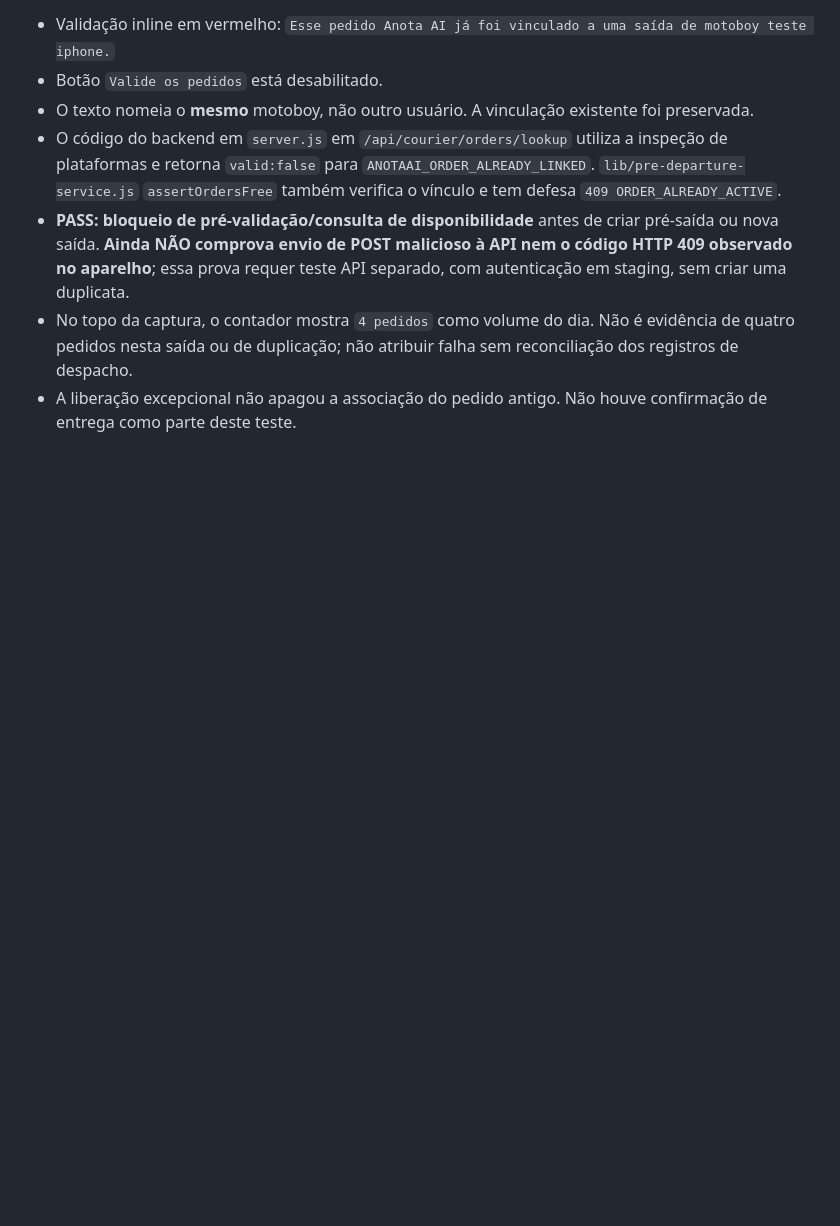
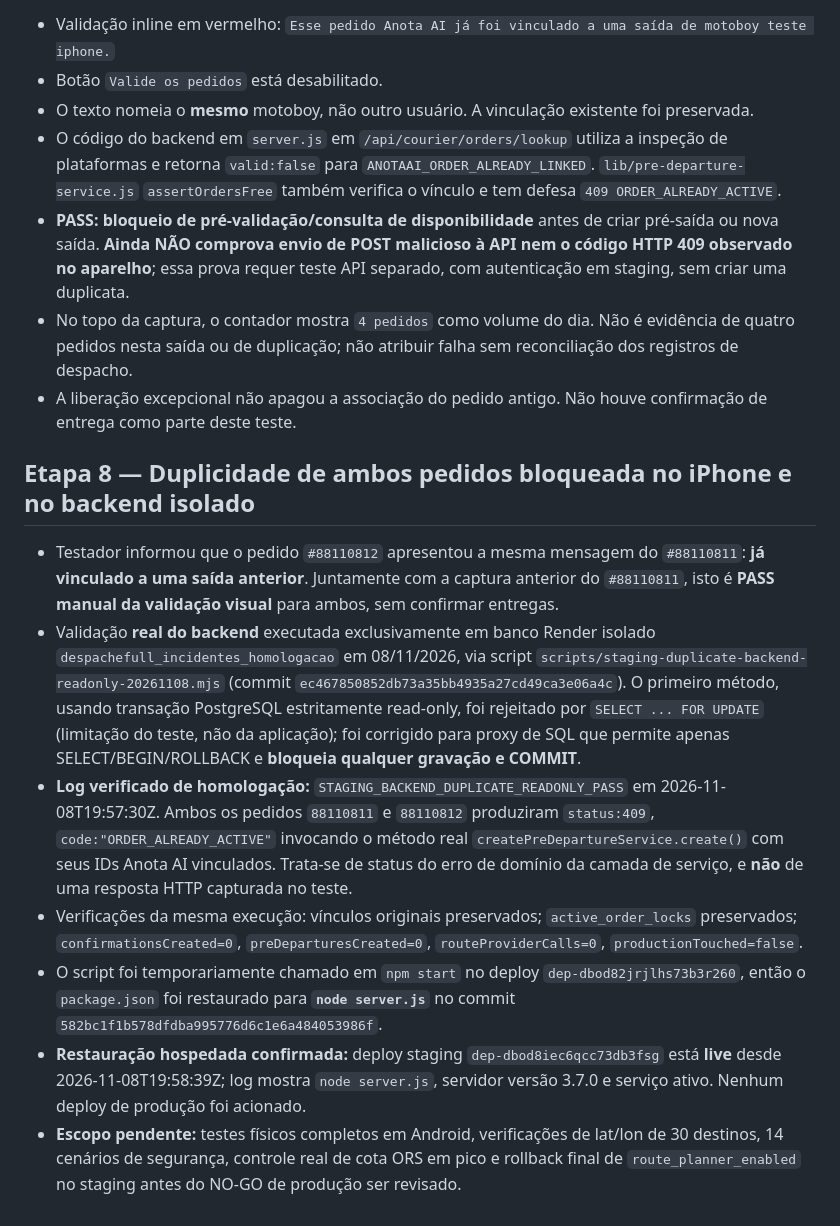
Before and after one commit to otaviozika/depachamoto, a Markdown page: docs/mobile-pilot/RELATO_NAVEGACAO_20261108.md, the part around the change. GitHub-like rendering; blank space fills up the shorter version.

Commit message:
docs(staging): record both duplicate guards PASS with mutation firewall and normal startup restored

```diff
--- a/docs/mobile-pilot/RELATO_NAVEGACAO_20261108.md
+++ b/docs/mobile-pilot/RELATO_NAVEGACAO_20261108.md
@@ -137,3 +137,13 @@ Captura do usuário em 08/11/2026 às 16:49 (iPhone, staging) ao tentar informar
 - **PASS: bloqueio de pré-validação/consulta de disponibilidade** antes de criar pré-saída ou nova saída. **Ainda NÃO comprova envio de POST malicioso à API nem o código HTTP 409 observado no aparelho**; essa prova requer teste API separado, com autenticação em staging, sem criar uma duplicata.
 - No topo da captura, o contador mostra `4 pedidos` como volume do dia. Não é evidência de quatro pedidos nesta saída ou de duplicação; não atribuir falha sem reconciliação dos registros de despacho.
 - A liberação excepcional não apagou a associação do pedido antigo. Não houve confirmação de entrega como parte deste teste.
+
+## Etapa 8 — Duplicidade de ambos pedidos bloqueada no iPhone e no backend isolado
+
+- Testador informou que o pedido `#88110812` apresentou a mesma mensagem do `#88110811`: **já vinculado a uma saída anterior**. Juntamente com a captura anterior do `#88110811`, isto é **PASS manual da validação visual** para ambos, sem confirmar entregas.
+- Validação **real do backend** executada exclusivamente em banco Render isolado `despachefull_incidentes_homologacao` em 08/11/2026, via script `scripts/staging-duplicate-backend-readonly-20261108.mjs` (commit `ec467850852db73a35bb4935a27cd49ca3e06a4c`). O primeiro método, usando transação PostgreSQL estritamente read-only, foi rejeitado por `SELECT ... FOR UPDATE` (limitação do teste, não da aplicação); foi corrigido para proxy de SQL que permite apenas SELECT/BEGIN/ROLLBACK e **bloqueia qualquer gravação e COMMIT**.
+- **Log verificado de homologação:** `STAGING_BACKEND_DUPLICATE_READONLY_PASS` em 2026-11-08T19:57:30Z. Ambos os pedidos `88110811` e `88110812` produziram `status:409`, `code:"ORDER_ALREADY_ACTIVE"` invocando o método real `createPreDepartureService.create()` com seus IDs Anota AI vinculados. Trata-se de status do erro de domínio da camada de serviço, e **não** de uma resposta HTTP capturada no teste.
+- Verificações da mesma execução: vínculos originais preservados; `active_order_locks` preservados; `confirmationsCreated=0`, `preDeparturesCreated=0`, `routeProviderCalls=0`, `productionTouched=false`.
+- O script foi temporariamente chamado em `npm start` no deploy `dep-dbod82jrjlhs73b3r260`, então o `package.json` foi restaurado para **`node server.js`** no commit `582bc1f1b578dfdba995776d6c1e6a484053986f`.
+- **Restauração hospedada confirmada:** deploy staging `dep-dbod8iec6qcc73db3fsg` está **live** desde 2026-11-08T19:58:39Z; log mostra `node server.js`, servidor versão 3.7.0 e serviço ativo. Nenhum deploy de produção foi acionado.
+- **Escopo pendente:** testes físicos completos em Android, verificações de lat/lon de 30 destinos, 14 cenários de segurança, controle real de cota ORS em pico e rollback final de `route_planner_enabled` no staging antes do NO-GO de produção ser revisado.
```
